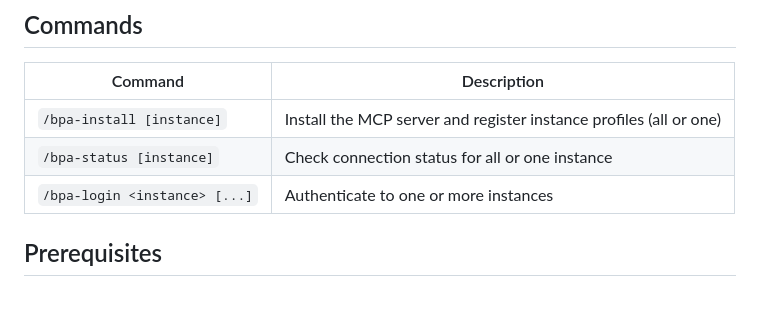
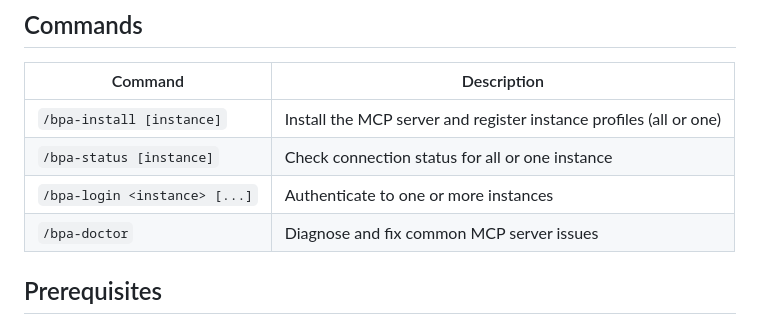
Before and after one commit to UNCTAD-eRegistrations/plugin-marketplace, a Markdown page: plugins/bpa-mcp/README.md, the part around the change. Drawn GitHub-style; blank space fills up the shorter version.

Commit message:
feat(bpa-mcp): add /bpa-doctor diagnostic command
Checks uv/uvx availability, server version, MCP server status,
legacy entries, instance profiles, auth status, and server logs.
Reports [ok]/[warn]/[FAIL] with actionable fix suggestions.

```diff
--- a/plugins/bpa-mcp/README.md
+++ b/plugins/bpa-mcp/README.md
@@ -15,6 +15,7 @@ A single `BPA` MCP server. Instance profiles are managed via `/bpa-install` afte
 | `/bpa-install [instance]` | Install the MCP server and register instance profiles (all or one) |
 | `/bpa-status [instance]` | Check connection status for all or one instance |
 | `/bpa-login <instance> [...]` | Authenticate to one or more instances |
+| `/bpa-doctor` | Diagnose and fix common MCP server issues |
 
 ## Prerequisites
 
```
Also changed, not shown: 1 other file.
